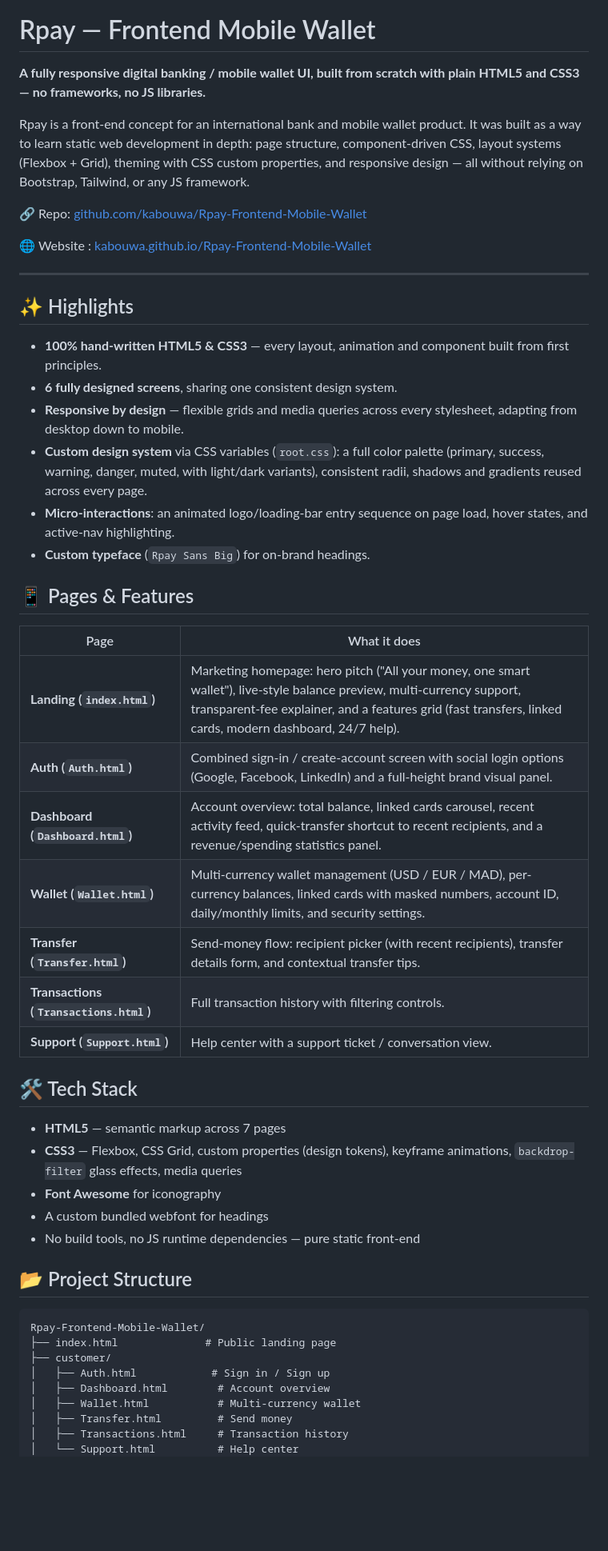
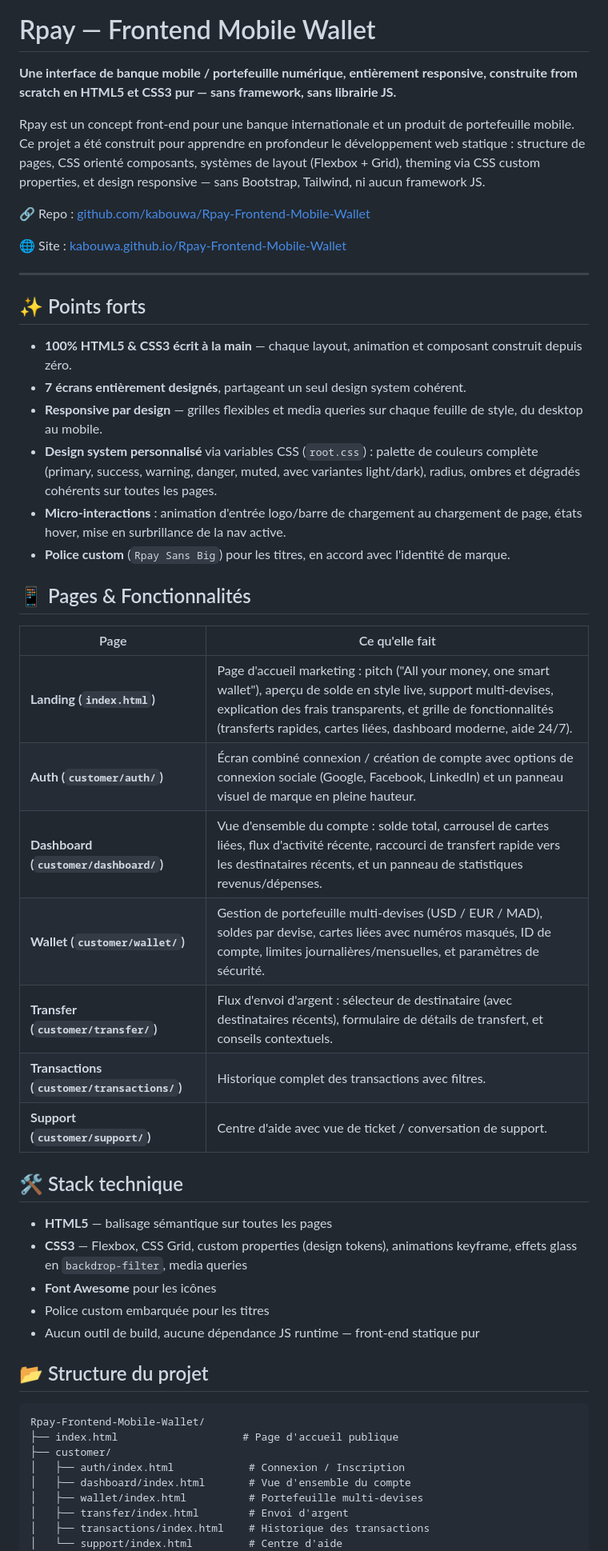
Before and after one commit to kabouwa/Rpay-Frontend-Mobile-Wallet, a Markdown page: README.md, the part around one of its changes. Shown at 80% size. Drawn GitHub-style; blank space fills up the shorter version.

Commit message:
Update Readme based on new strucutre

````diff
--- a/README.md
+++ b/README.md
@@ -1,54 +3,54 @@
 # Rpay — Frontend Mobile Wallet
 
-**A fully responsive digital banking / mobile wallet UI, built from scratch with plain HTML5 and CSS3 — no frameworks, no JS libraries.**
+**Une interface de banque mobile / portefeuille numérique, entièrement responsive, construite from scratch en HTML5 et CSS3 pur — sans framework, sans librairie JS.**
 
-Rpay is a front-end concept for an international bank and mobile wallet product. It was built as a way to learn static web development in depth: page structure, component-driven CSS, layout systems (Flexbox + Grid), theming with CSS custom properties, and responsive design — all without relying on Bootstrap, Tailwind, or any JS framework.
+Rpay est un concept front-end pour une banque internationale et un produit de portefeuille mobile. Ce projet a été construit pour apprendre en profondeur le développement web statique : structure de pages, CSS orienté composants, systèmes de layout (Flexbox + Grid), theming via CSS custom properties, et design responsive — sans Bootstrap, Tailwind, ni aucun framework JS.
 
-🔗 Repo: [github.com/kabouwa/Rpay-Frontend-Mobile-Wallet](https://github.com/kabouwa/Rpay-Frontend-Mobile-Wallet)
+🔗 Repo : [github.com/kabouwa/Rpay-Frontend-Mobile-Wallet](https://github.com/kabouwa/Rpay-Frontend-Mobile-Wallet)
 
-🌐 Website : [kabouwa.github.io/Rpay-Frontend-Mobile-Wallet](https://kabouwa.github.io/Rpay-Frontend-Mobile-Wallet)
+🌐 Site : [kabouwa.github.io/Rpay-Frontend-Mobile-Wallet](https://kabouwa.github.io/Rpay-Frontend-Mobile-Wallet)
 
 ---
 
-## ✨ Highlights
+## ✨ Points forts
 
-- **100% hand-written HTML5 & CSS3** — every layout, animation and component built from first principles.
-- **6 fully designed screens**, sharing one consistent design system.
-- **Responsive by design** — flexible grids and media queries across every stylesheet, adapting from desktop down to mobile.
-- **Custom design system** via CSS variables (`root.css`): a full color palette (primary, success, warning, danger, muted, with light/dark variants), consistent radii, shadows and gradients reused across every page.
-- **Micro-interactions**: an animated logo/loading-bar entry sequence on page load, hover states, and active-nav highlighting.
-- **Custom typeface** (`Rpay Sans Big`) for on-brand headings.
+- **100% HTML5 & CSS3 écrit à la main** — chaque layout, animation et composant construit depuis zéro.
+- **7 écrans entièrement designés**, partageant un seul design system cohérent.
+- **Responsive par design** — grilles flexibles et media queries sur chaque feuille de style, du desktop au mobile.
+- **Design system personnalisé** via variables CSS (`root.css`) : palette de couleurs complète (primary, success, warning, danger, muted, avec variantes light/dark), radius, ombres et dégradés cohérents sur toutes les pages.
+- **Micro-interactions** : animation d'entrée logo/barre de chargement au chargement de page, états hover, mise en surbrillance de la nav active.
+- **Police custom** (`Rpay Sans Big`) pour les titres, en accord avec l'identité de marque.
 
-## 📱 Pages & Features
+## 📱 Pages & Fonctionnalités
 
-| Page | What it does |
+| Page | Ce qu'elle fait |
 |---|---|
-| **Landing (`index.html`)** | Marketing homepage: hero pitch ("All your money, one smart wallet"), live-style balance preview, multi-currency support, transparent-fee explainer, and a features grid (fast transfers, linked cards, modern dashboard, 24/7 help). |
-| **Auth (`Auth.html`)** | Combined sign-in / create-account screen with social login options (Google, Facebook, LinkedIn) and a full-height brand visual panel. |
-| **Dashboard (`Dashboard.html`)** | Account overview: total balance, linked cards carousel, recent activity feed, quick-transfer shortcut to recent recipients, and a revenue/spending statistics panel. |
-| **Wallet (`Wallet.html`)** | Multi-currency wallet management (USD / EUR / MAD), per-currency balances, linked cards with masked numbers, account ID, daily/monthly limits, and security settings. |
-| **Transfer (`Transfer.html`)** | Send-money flow: recipient picker (with recent recipients), transfer details form, and contextual transfer tips. |
-| **Transactions (`Transactions.html`)** | Full transaction history with filtering controls. |
-| **Support (`Support.html`)** | Help center with a support ticket / conversation view. |
+| **Landing (`index.html`)** | Page d'accueil marketing : pitch ("All your money, one smart wallet"), aperçu de solde en style live, support multi-devises, explication des frais transparents, et grille de fonctionnalités (transferts rapides, cartes liées, dashboard moderne, aide 24/7). |
+| **Auth (`customer/auth/`)** | Écran combiné connexion / création de compte avec options de connexion sociale (Google, Facebook, LinkedIn) et un panneau visuel de marque en pleine hauteur. |
+| **Dashboard (`customer/dashboard/`)** | Vue d'ensemble du compte : solde total, carrousel de cartes liées, flux d'activité récente, raccourci de transfert rapide vers les destinataires récents, et un panneau de statistiques revenus/dépenses. |
+| **Wallet (`customer/wallet/`)** | Gestion de portefeuille multi-devises (USD / EUR / MAD), soldes par devise, cartes liées avec numéros masqués, ID de compte, limites journalières/mensuelles, et paramètres de sécurité. |
+| **Transfer (`customer/transfer/`)** | Flux d'envoi d'argent : sélecteur de destinataire (avec destinataires récents), formulaire de détails de transfert, et conseils contextuels. |
+| **Transactions (`customer/transactions/`)** | Historique complet des transactions avec filtres. |
+| **Support (`customer/support/`)** | Centre d'aide avec vue de ticket / conversation de support. |
 
-## 🛠️ Tech Stack
+## 🛠️ Stack technique
 
-- **HTML5** — semantic markup across 7 pages
-- **CSS3** — Flexbox, CSS Grid, custom properties (design tokens), keyframe animations, `backdrop-filter` glass effects, media queries
-- **Font Awesome** for iconography
-- A custom bundled webfont for headings
-- No build tools, no JS runtime dependencies — pure static front-end
+- **HTML5** — balisage sémantique sur toutes les pages
+- **CSS3** — Flexbox, CSS Grid, custom properties (design tokens), animations keyframe, effets glass en `backdrop-filter`, media queries
+- **Font Awesome** pour les icônes
+- Police custom embarquée pour les titres
+- Aucun outil de build, aucune dépendance JS runtime — front-end statique pur
 
-## 📂 Project Structure
+## 📂 Structure du projet
 
 ```
 Rpay-Frontend-Mobile-Wallet/
-├── index.html              # Public landing page
+├── index.html                    # Page d'accueil publique
 ├── customer/
-│   ├── Auth.html            # Sign in / Sign up
-│   ├── Dashboard.html        # Account overview
-│   ├── Wallet.html           # Multi-currency wallet
-│   ├── Transfer.html         # Send money
-│   ├── Transactions.html     # Transaction history
-│   └── Support.html          # Help center
+│   ├── auth/index.html            # Connexion / Inscription
+│   ├── dashboard/index.html       # Vue d'ensemble du compte
+│   ├── wallet/index.html          # Portefeuille multi-devises
+│   ├── transfer/index.html        # Envoi d'argent
+│   ├── transactions/index.html    # Historique des transactions
+│   └── support/index.html         # Centre d'aide
 └── assets/
````
Also changed, not shown: other parts of README.md (+29 -12 lines).
